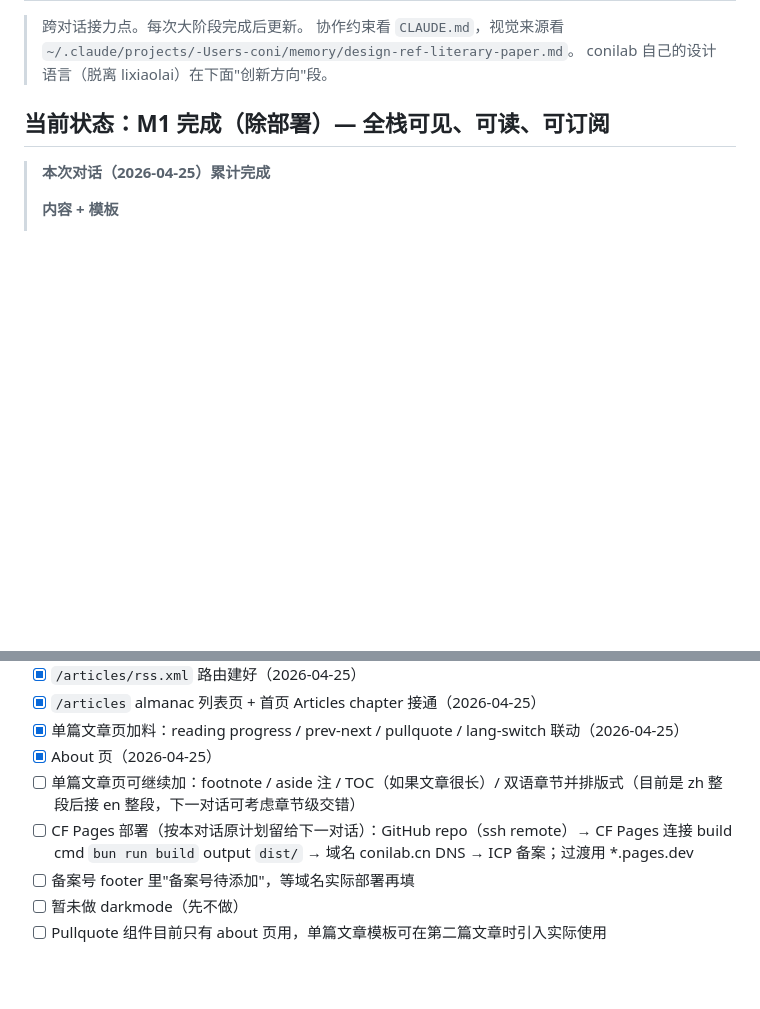
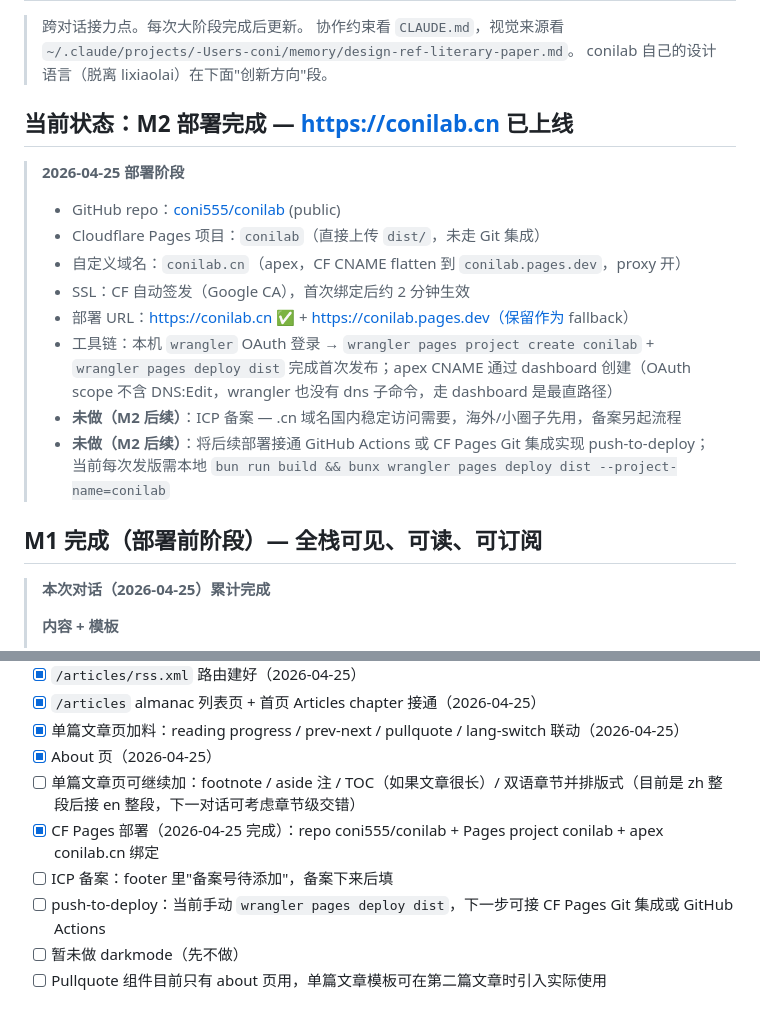
Before and after one commit to coni555/conilab, a Markdown page: HANDOFF.md, 2 parts joined by grey strips. Rendered like a GitHub page; blank space fills up the shorter version.

Commit message:
M2: deploy to https://conilab.cn via Cloudflare Pages
- wrangler-driven first deploy: pages project create + pages deploy dist
- apex conilab.cn bound (CF CNAME flatten → conilab.pages.dev, proxied)
- SSL auto-provisioned by CF (Google CA), live ~2min after binding
- All routes verified 200: /, /articles/, /articles/<slug>/, /about/, rss.xml, sitemap-index.xml

Co-Authored-By: Claude Opus 4.7 (1M context) <noreply@anthropic.com>

```diff
--- a/HANDOFF.md
+++ b/HANDOFF.md
@@ -4,7 +4,20 @@
 > 协作约束看 `CLAUDE.md`，视觉来源看 `~/.claude/projects/-Users-coni/memory/design-ref-literary-paper.md`。
 > conilab 自己的设计语言（脱离 lixiaolai）在下面"创新方向"段。
 
-## 当前状态：M1 完成（除部署）— 全栈可见、可读、可订阅
+## 当前状态：M2 部署完成 — https://conilab.cn 已上线
+
+> **2026-04-25 部署阶段**
+>
+> - GitHub repo：[coni555/conilab](https://github.com/coni555/conilab) (public)
+> - Cloudflare Pages 项目：`conilab`（直接上传 `dist/`，未走 Git 集成）
+> - 自定义域名：`conilab.cn`（apex，CF CNAME flatten 到 `conilab.pages.dev`，proxy 开）
+> - SSL：CF 自动签发（Google CA），首次绑定后约 2 分钟生效
+> - 部署 URL：https://conilab.cn ✅ + https://conilab.pages.dev（保留作为 fallback）
+> - 工具链：本机 `wrangler` OAuth 登录 → `wrangler pages project create conilab` + `wrangler pages deploy dist` 完成首次发布；apex CNAME 通过 dashboard 创建（OAuth scope 不含 DNS:Edit，wrangler 也没有 dns 子命令，走 dashboard 是最直路径）
+> - **未做（M2 后续）**：ICP 备案 — .cn 域名国内稳定访问需要，海外/小圈子先用，备案另起流程
+> - **未做（M2 后续）**：将后续部署接通 GitHub Actions 或 CF Pages Git 集成实现 push-to-deploy；当前每次发版需本地 `bun run build && bunx wrangler pages deploy dist --project-name=conilab`
+
+## M1 完成（部署前阶段）— 全栈可见、可读、可订阅
 
 > **本次对话（2026-04-25）累计完成**
 >
@@ -91,8 +104,9 @@ M1 在 2026-04-25 这次对话基本完成。M2 优先级：
 - [x] 单篇文章页加料：reading progress / prev-next / pullquote / lang-switch 联动（2026-04-25）
 - [x] About 页（2026-04-25）
 - [ ] 单篇文章页可继续加：footnote / aside 注 / TOC（如果文章很长）/ 双语章节并排版式（目前是 zh 整段后接 en 整段，下一对话可考虑章节级交错）
-- [ ] CF Pages 部署（按本对话原计划留给下一对话）：GitHub repo（ssh remote）→ CF Pages 连接 build cmd `bun run build` output `dist/` → 域名 conilab.cn DNS → ICP 备案；过渡用 *.pages.dev
-- [ ] 备案号 footer 里"备案号待添加"，等域名实际部署再填
+- [x] CF Pages 部署（2026-04-25 完成）：repo coni555/conilab + Pages project conilab + apex conilab.cn 绑定
+- [ ] ICP 备案：footer 里"备案号待添加"，备案下来后填
+- [ ] push-to-deploy：当前手动 `wrangler pages deploy dist`，下一步可接 CF Pages Git 集成或 GitHub Actions
 - [ ] 暂未做 darkmode（先不做）
 - [ ] Pullquote 组件目前只有 about 页用，单篇文章模板可在第二篇文章时引入实际使用
 
```
